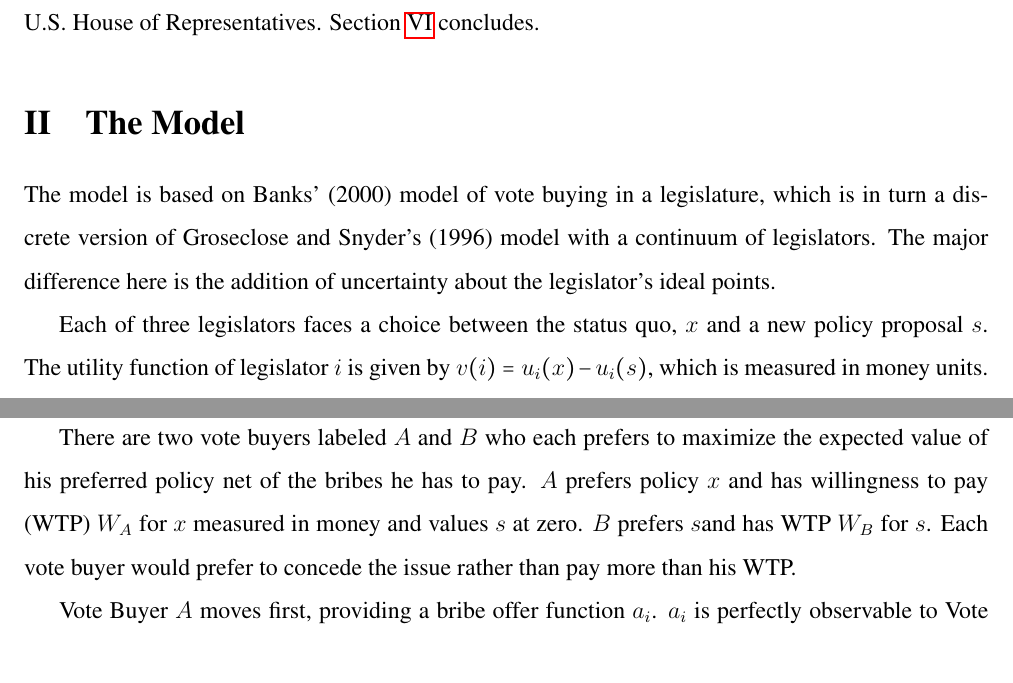
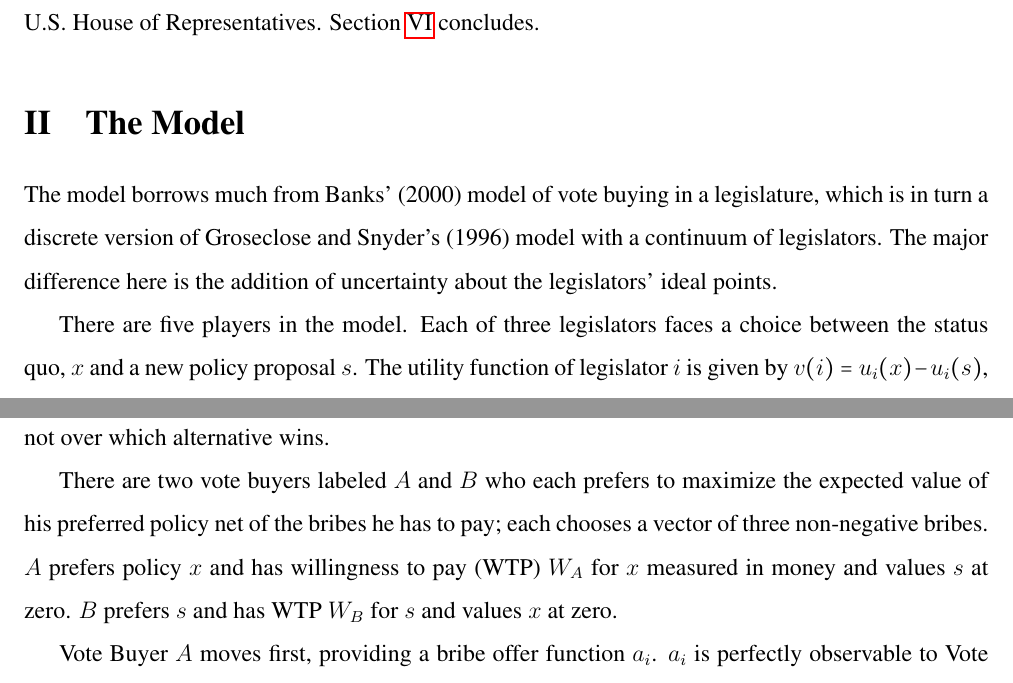
Before and after one commit to JorgeValde/political-uncertainty, a LaTeX document (draft.tex): two parts of pages 4 and 5 of 25, joined at a grey line, cut so that both start at the same text. Compiled offline with pdfLaTeX.

Commit message:
clarify players, strategy spaces and timing in sec:model

```diff
--- a/draft.tex
+++ b/draft.tex
@@ -109,11 +109,11 @@ I will introduce the structural model in Section~\ref{sec:model} and discuss the
 \section{The Model}
 \label{sec:model}
 
-The model is based on Banks' (2000) model of vote buying in a legislature, which is in turn a discrete version of Groseclose and Snyder's (1996) model with a continuum of legislators. The major difference here is the addition of uncertainty about the legislator's ideal points.
+The model borrows much from Banks' (2000) model of vote buying in a legislature, which is in turn a discrete version of Groseclose and Snyder's (1996) model with a continuum of legislators. The major difference here is the addition of uncertainty about the legislators' ideal points.
 
-Each of three legislators faces a choice between the status quo, $x$ and a new policy proposal $s$. The utility function of legislator $i$ is given by $v(i) = u_i(x) - u_i(s)$, which is measured in money units. Note that legislators only have preferences about how they vote, not over which alternative wins.
+There are five players in the model. Each of three legislators faces a choice between the status quo, $x$ and a new policy proposal $s$. The utility function of legislator $i$ is given by $v(i) = u_i(x) - u_i(s)$, which is measured in money units. Note that legislators only have preferences about how they vote, not over which alternative wins.
 
-There are two vote buyers labeled $A$ and $B$ who each prefers to maximize the expected value of his preferred policy net of the bribes he has to pay. $A$ prefers policy $x$ and has willingness to pay (WTP) $W_A$ for $x$ measured in money and values $s$ at zero. $B$ prefers $s$and has WTP $W_B$ for $s$. Each vote buyer would prefer to concede the issue rather than pay more than his WTP.
+There are two vote buyers labeled $A$ and $B$ who each prefers to maximize the expected value of his preferred policy net of the bribes he has to pay; each chooses a vector of three non-negative bribes. $A$ prefers policy $x$ and has willingness to pay (WTP) $W_A$ for $x$ measured in money and values $s$ at zero. $B$ prefers $s$ and has WTP $W_B$ for $s$ and values $x$ at zero.
 
 Vote Buyer $A$ moves first, providing a bribe offer function $a_i$. $a_i$ is perfectly observable to Vote Buyer $B$ when he moves second and offers bribe offer function $b_i$. Each legislator takes these bribe offers as given and then votes for the alternative that maximizes her payoff. I assume unbribed legislators who are indifferent vote for $s$.
 
```
Also changed, not shown: draft.pdf.
